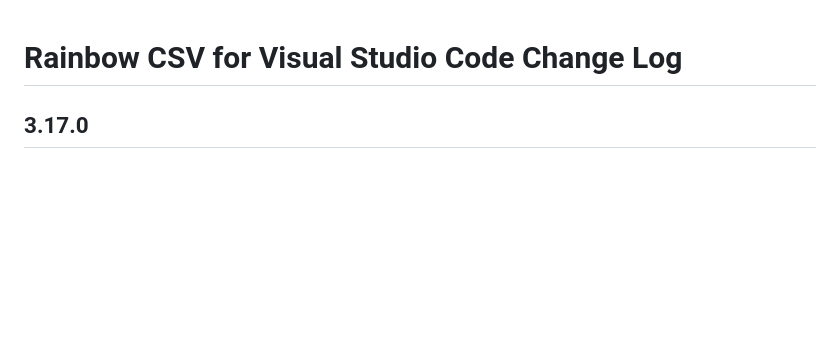
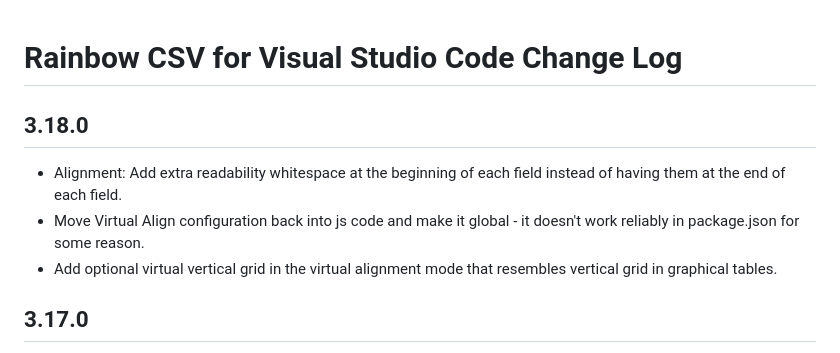
Before and after one commit to mechatroner/vscode_rainbow_csv, a Markdown page: CHANGELOG.md, the part around the change. Drawn GitHub-style; blank space fills up the shorter version.

Commit message:
changelog

```diff
--- a/CHANGELOG.md
+++ b/CHANGELOG.md
@@ -1,4 +1,9 @@
 # Rainbow CSV for Visual Studio Code Change Log
+
+## 3.18.0
+* Alignment: Add extra readability whitespace at the beginning of each field instead of having them at the end of each field.
+* Move Virtual Align configuration back into js code and make it global - it doesn't work reliably in package.json for some reason.
+* Add optional virtual vertical grid in the virtual alignment mode that resembles vertical grid in graphical tables.
 
 ## 3.17.0
 * New feature: Alternate row background highlighting.
```
